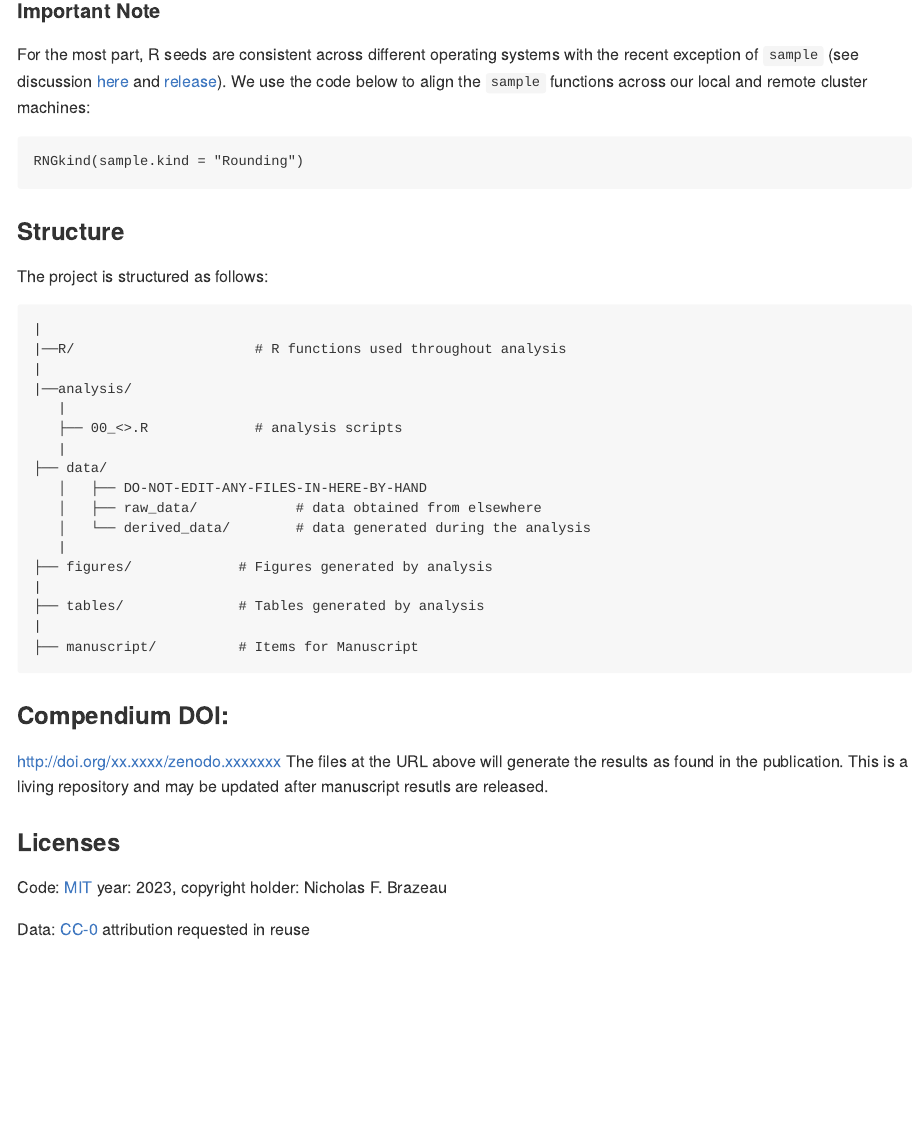
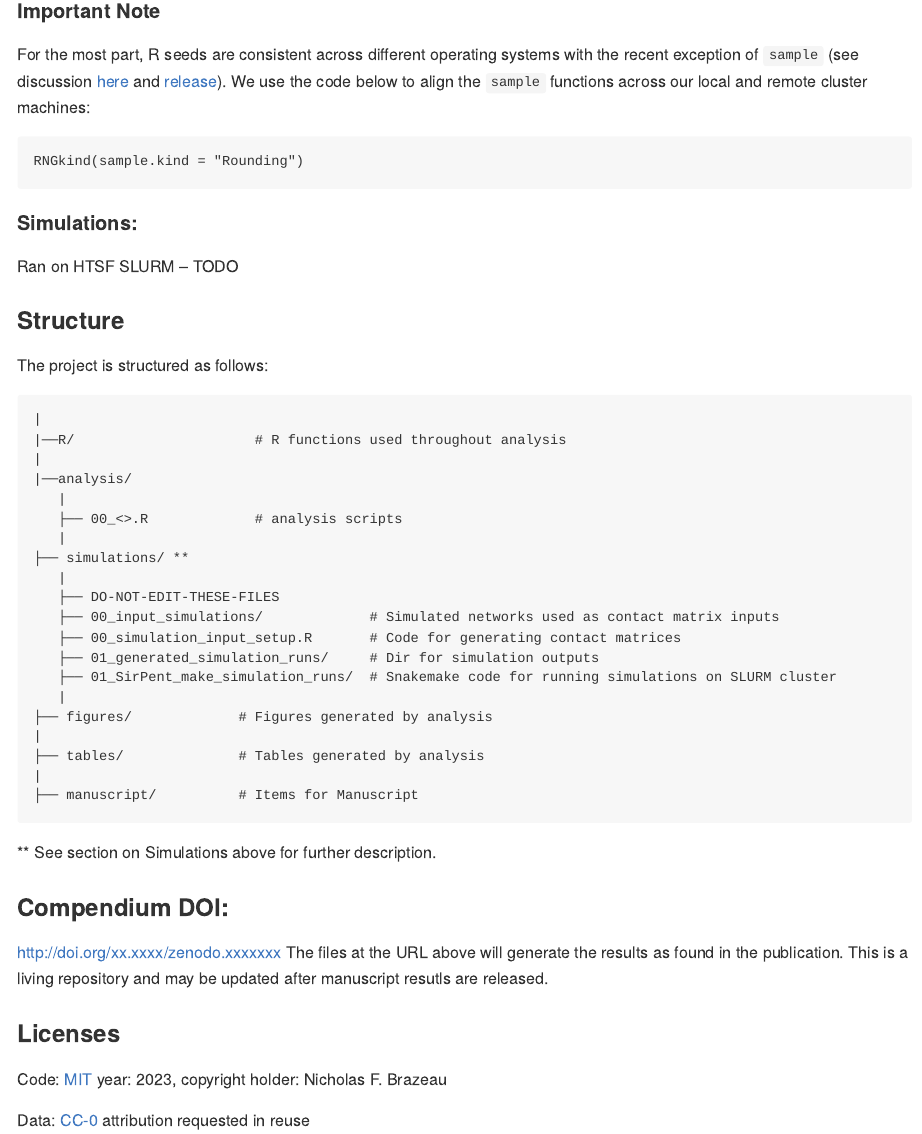
Before and after one commit to TriCEM/PFSwDemonDanProphetBrown, an R Markdown document (README.Rmd): the page in a window 1100 px wide, from 560 px down. Rendered offline with R 4.5, knitr and Pandoc, with nearby package versions; badge pictures from the web are left out.

Commit message:
update readme

````diff
--- a/README.Rmd
+++ b/README.Rmd
@@ -46,7 +46,8 @@ machines:
 RNGkind(sample.kind = "Rounding")
 ```
 
-
+#### Simulations:
+Ran on HTSF SLURM -- TODO
 
 ### Structure
 The project is structured as follows:
@@ -58,10 +59,13 @@ The project is structured as follows:
    |
    ├── 00_<>.R             # analysis scripts
    |
-├── data/
-   │   ├── DO-NOT-EDIT-ANY-FILES-IN-HERE-BY-HAND
-   │   ├── raw_data/            # data obtained from elsewhere
-   │   └── derived_data/        # data generated during the analysis
+├── simulations/ **
+   |
+   ├── DO-NOT-EDIT-THESE-FILES
+   ├── 00_input_simulations/             # Simulated networks used as contact matrix inputs
+   ├── 00_simulation_input_setup.R       # Code for generating contact matrices
+   ├── 01_generated_simulation_runs/     # Dir for simulation outputs
+   ├── 01_SirPent_make_simulation_runs/  # Snakemake code for running simulations on SLURM cluster
    |
 ├── figures/             # Figures generated by analysis
 |
@@ -69,6 +73,7 @@ The project is structured as follows:
 |
 ├── manuscript/          # Items for Manuscript
 ```
+** See section on Simulations above for further description.
 
 ### Compendium DOI:
 
````
